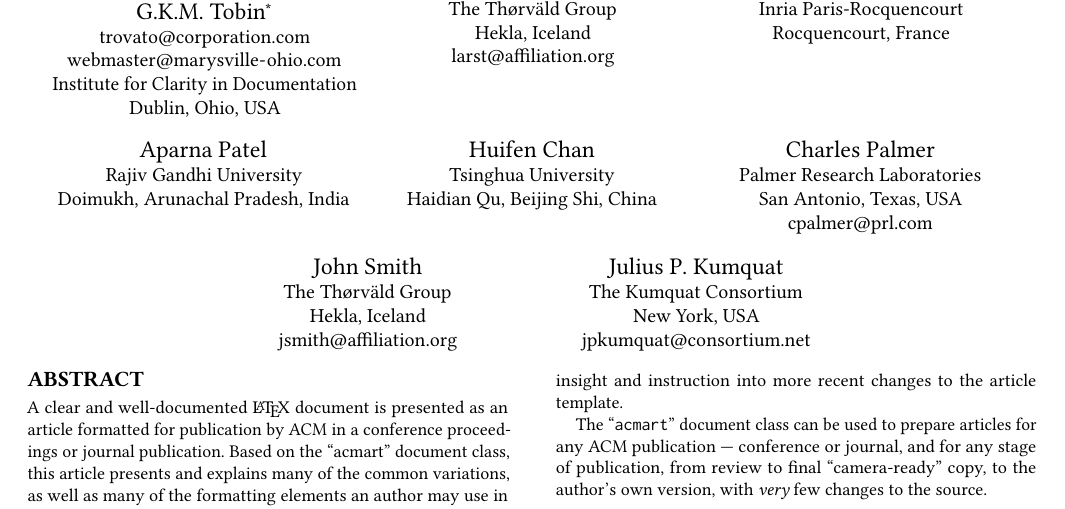
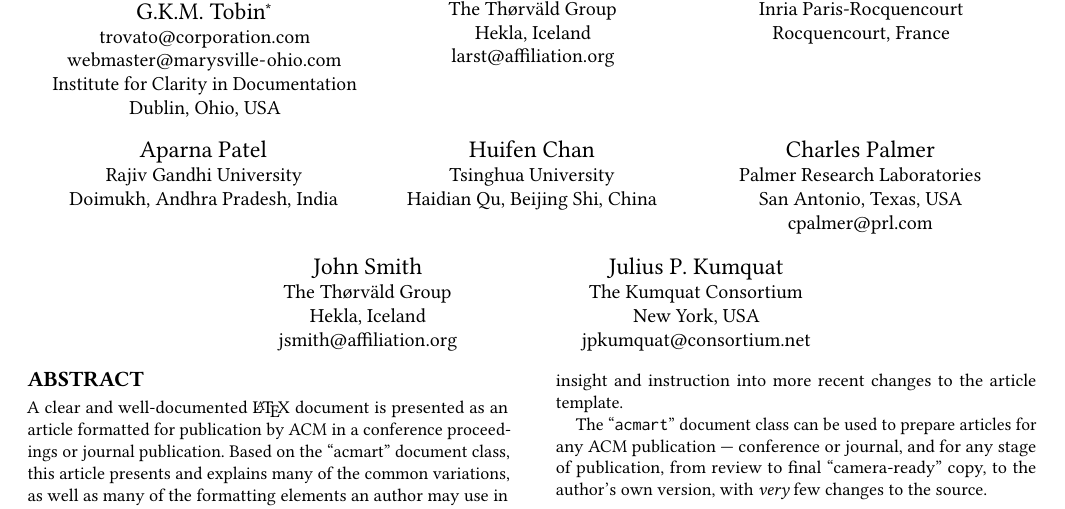
Before and after one commit to SuyashSoni10/overleafRepo, a LaTeX paper (main.tex): part of page 1 of 5, cut so that both start at the same text. Compiled offline with pdfLaTeX.

Commit message:
Update main.tex

```diff
--- a/main.tex
+++ b/main.tex
@@ -94,7 +94,7 @@
  \institution{Rajiv Gandhi University}
  \streetaddress{Rono-Hills}
  \city{Doimukh}
- \state{Arunachal Pradesh}
+ \state{Andhra Pradesh}
  \country{India}}
 
 \author{Huifen Chan}
```
